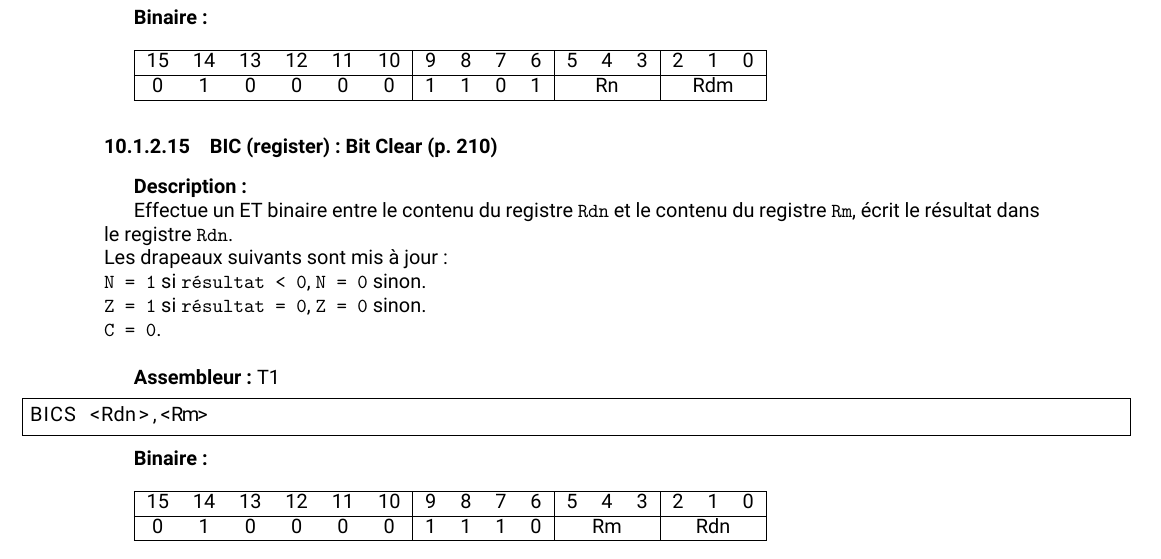
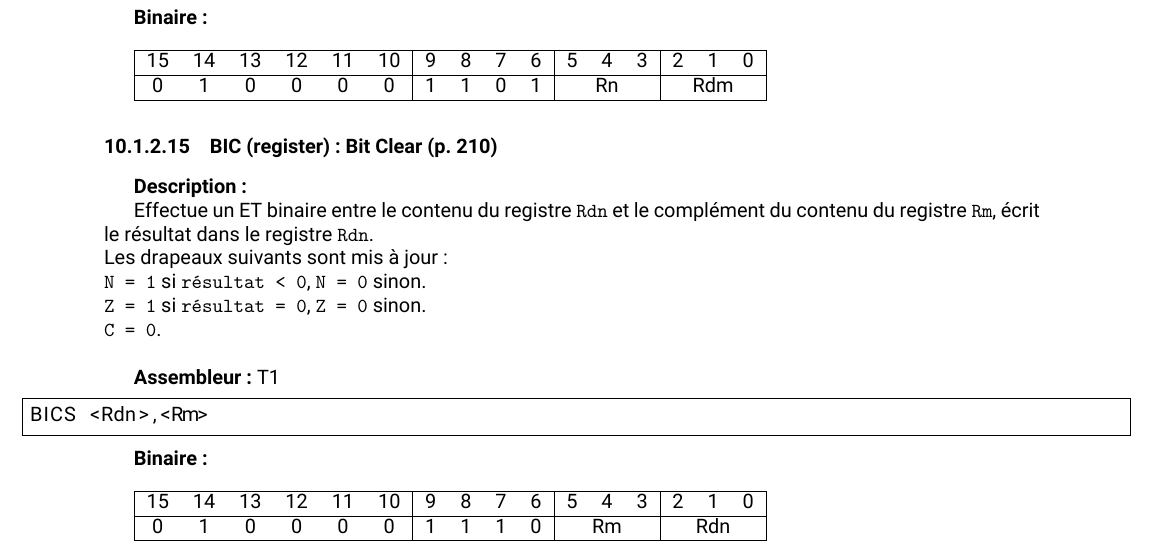
Before and after one commit to MIAOU-Polytech/SI3_PEP_Project, a LaTeX document (doc/main.tex, which reads doc/sections/jeuinstructions.tex): part of page 36 of 39, cut so that both start at the same text. The pictures show the PDF file doc/main.pdf that the author committed with the source.

Commit message:
BIC is B and not A (thanks Tom N.)

```diff
--- a/doc/sections/jeuinstructions.tex
+++ b/doc/sections/jeuinstructions.tex
@@ -658,7 +658,7 @@ MULS <Rdm>,<Rn>,<Rdm>
 
 \textbf{Description: }
 
-Effectue un ET binaire entre le contenu du registre \texttt{Rdn} et le contenu du registre \texttt{Rm}, écrit le résultat dans le registre \texttt{Rdn}.\\
+Effectue un ET binaire entre le contenu du registre \texttt{Rdn} et le complément du contenu du registre \texttt{Rm}, écrit le résultat dans le registre \texttt{Rdn}.\\
 Les drapeaux suivants sont mis à jour:\\
 \texttt{N = 1} si \texttt{résultat < 0}, \texttt{N = 0} sinon.\\
 \texttt{Z = 1} si \texttt{résultat = 0}, \texttt{Z = 0} sinon.\\
```
Also changed, not shown: doc/sections/alu.tex (+1 -1 lines), doc/main.pdf.
